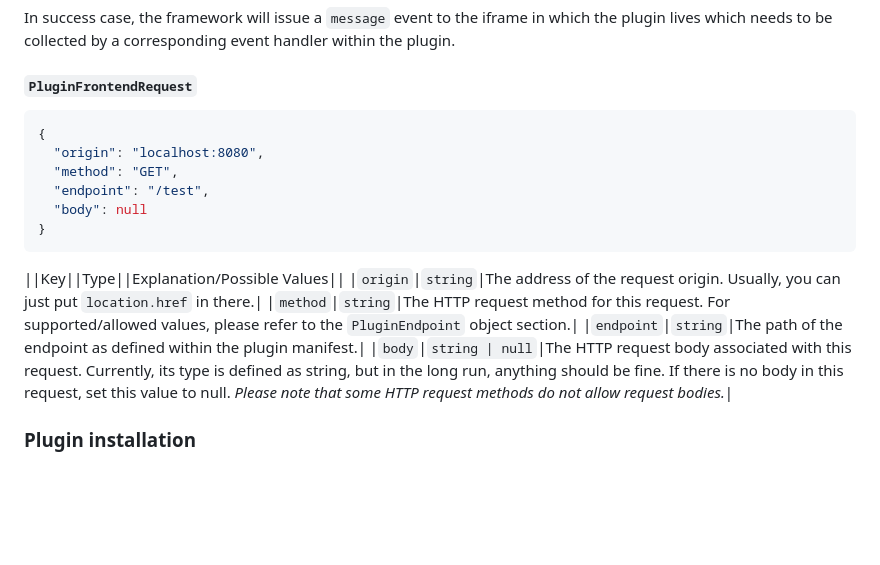
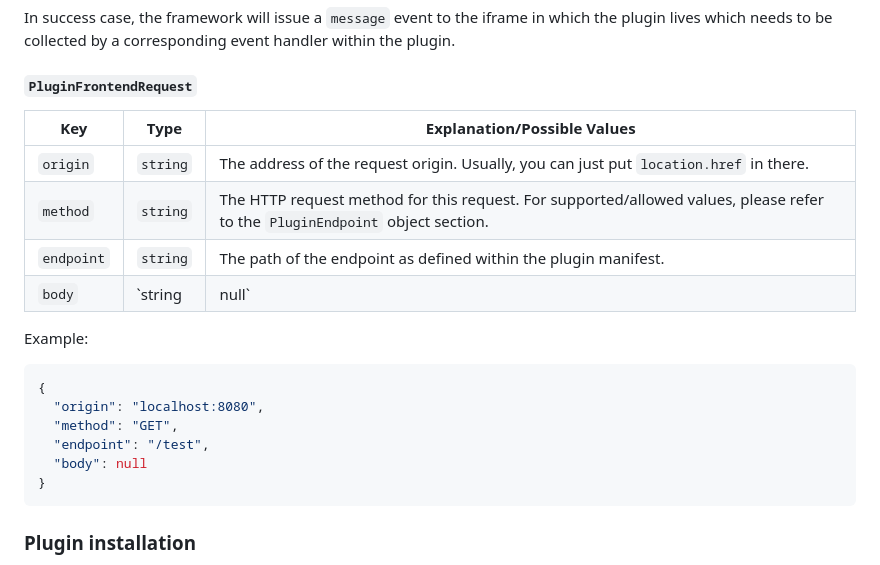
Before and after one commit to Morridin/salus-framework, a Markdown page: README.md, the part around one of its changes. Rendered like a GitHub page; blank space fills up the shorter version.

````diff
--- a/README.md
+++ b/README.md
@@ -169,7 +173,15 @@ However, you can look them up in your browser console's network tab.
 In success case, the framework will issue a `message` event to the iframe in which the plugin lives which needs to be collected by a corresponding event handler within the plugin.
 
 #### `PluginFrontendRequest`
-```JSON
+|Key|Type|Explanation/Possible Values|
+|---|---|---|
+|`origin`|`string`|The address of the request origin. Usually, you can just put `location.href` in there.|
+|`method`|`string`|The HTTP request method for this request. For supported/allowed values, please refer to the `PluginEndpoint` object section.|
+|`endpoint`|`string`|The path of the endpoint as defined within the plugin manifest.|
+|`body`|`string | null`|The HTTP request body associated with this request. Currently, its type is defined as string, but in the long run, anything should be fine. If there is no body in this request, set this value to null. _Please note that some HTTP request methods do not allow request bodies._|
+
+Example:
+```json
 {
   "origin": "localhost:8080",
   "method": "GET",
@@ -177,11 +189,6 @@ In success case, the framework will issue a `message` event to the iframe in whi
   "body": null
 }
 ```
-||Key||Type||Explanation/Possible Values||
-|`origin`|`string`|The address of the request origin. Usually, you can just put `location.href` in there.|
-|`method`|`string`|The HTTP request method for this request. For supported/allowed values, please refer to the `PluginEndpoint` object section.|
-|`endpoint`|`string`|The path of the endpoint as defined within the plugin manifest.|
-|`body`|`string | null`|The HTTP request body associated with this request. Currently, its type is defined as string, but in the long run, anything should be fine. If there is no body in this request, set this value to null. _Please note that some HTTP request methods do not allow request bodies._|
 
 ### Plugin installation
 Put the collection of files forming your plugin into a folder named with some yet unused 32-bit UUID and move the folder to the directory `frontend/plugins`.
````
Also changed, not shown: other parts of README.md (+8 -4 lines).
